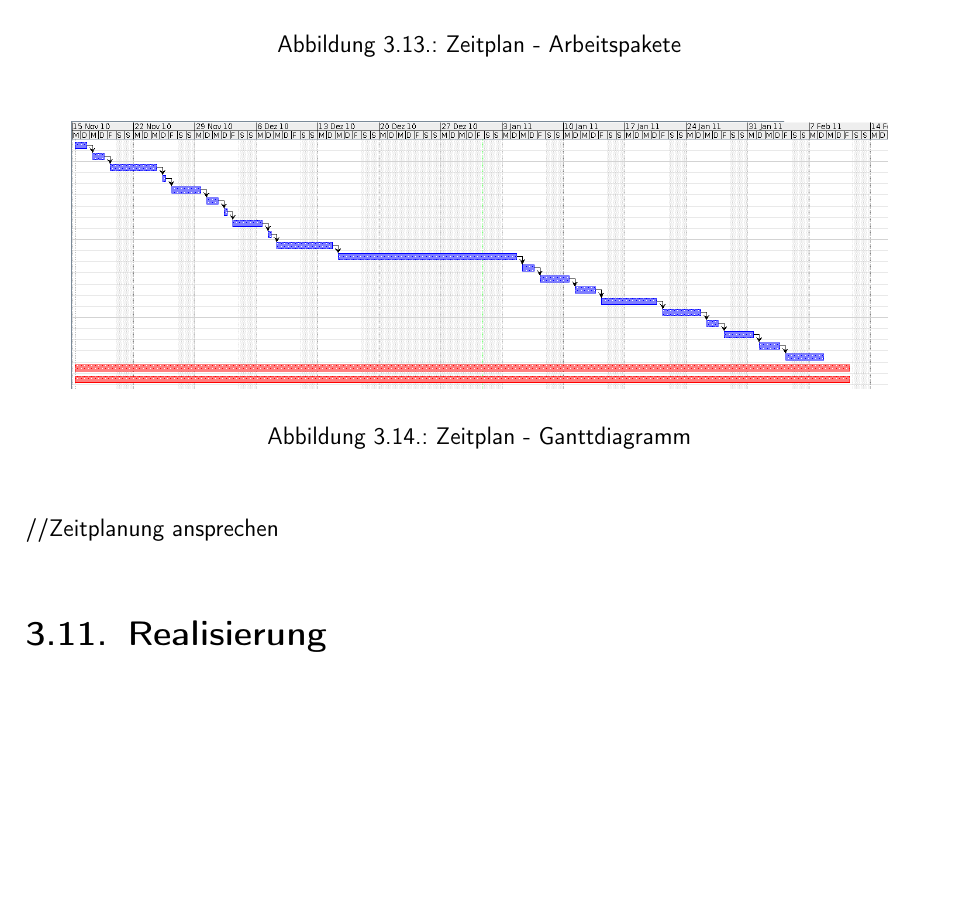
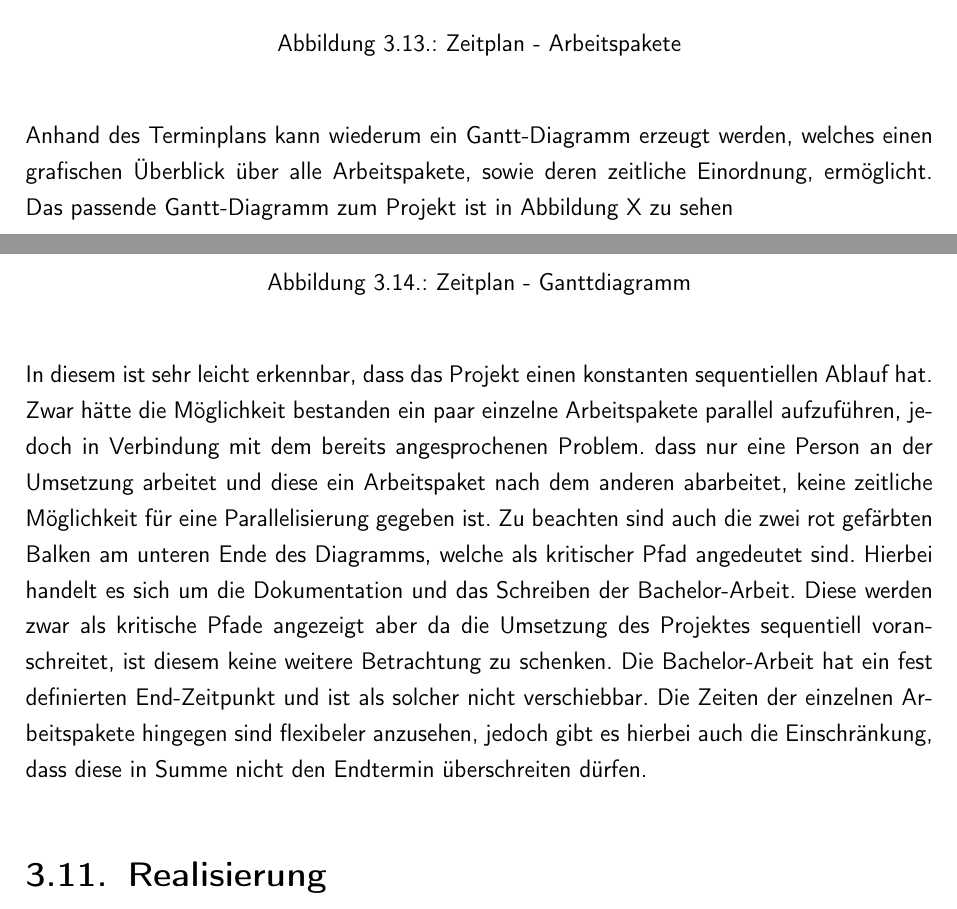
Before and after one commit to rarspace01/snmptrack, a LaTeX thesis (doc/Latex/Diplomarbeit.tex, which reads doc/Latex/Inhalt/Kapitel2.tex): part of page 44 of 55 before the commit and two parts of pages 44 and 45 of 55 after it, the two joined at a grey line, cut so that both start at the same text, the shorter picture padded with empty space. Compiled offline with pdfLaTeX; an older LaTeX class or package is replaced by its successor.

Commit message:
*DOC: -added timetable/gantt section

```diff
--- a/doc/Latex/Inhalt/Kapitel2.tex
+++ b/doc/Latex/Inhalt/Kapitel2.tex
@@ -369,3 +375,4 @@ Bei der Verbindung mit dem Webserver kann wiederum ein ODBC Treiber einsetzt wer
+Anhand des Terminplans kann wiederum ein Gantt-Diagramm erzeugt werden, welches einen grafischen Überblick über alle Arbeitspakete, sowie deren zeitliche Einordnung, ermöglicht. Das passende Gantt-Diagramm zum Projekt ist in Abbildung X zu sehen
 
 \begin{figure}[H]
 \centering
@@ -374,7 +381,9 @@ Bei der Verbindung mit dem Webserver kann wiederum ein ODBC Treiber einsetzt wer
 \label{fig:benchsnmpbulk}
 \end{figure}
 
-//Zeitplanung ansprechen
+In diesem ist sehr leicht erkennbar, dass das Projekt einen konstanten sequentiellen Ablauf hat.
+Zwar hätte die Möglichkeit bestanden ein paar einzelne Arbeitspakete parallel aufzuführen, jedoch in Verbindung mit dem bereits angesprochenen Problem. dass nur eine Person an der Umsetzung arbeitet und diese ein Arbeitspaket nach dem anderen abarbeitet, keine zeitliche Möglichkeit für eine Parallelisierung gegeben ist.
+Zu beachten sind auch die zwei rot gefärbten Balken am unteren Ende des Diagramms, welche als kritischer Pfad angedeutet sind. Hierbei handelt es sich um die Dokumentation und das Schreiben der Bachelor-Arbeit. Diese werden zwar als kritische Pfade angezeigt aber da die Umsetzung des Projektes sequentiell voranschreitet, ist diesem keine weitere Betrachtung zu schenken. Die Bachelor-Arbeit hat ein fest definierten End-Zeitpunkt und ist als solcher nicht verschiebbar. Die Zeiten der einzelnen Arbeitspakete hingegen sind flexibeler anzusehen, jedoch gibt es hierbei auch die Einschränkung, dass diese in Summe nicht den Endtermin überschreiten dürfen.
 
 \section{Realisierung}
 \label{sec:implementation}
```
Also changed, not shown: doc/Latex/Inhalt/Kapitel2.tex (6 more changed lines).
